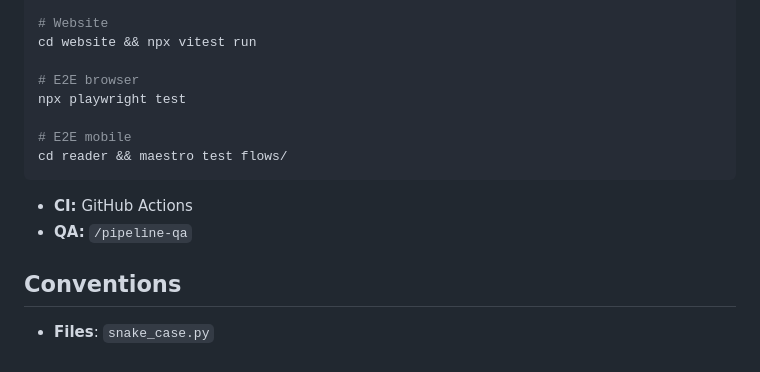
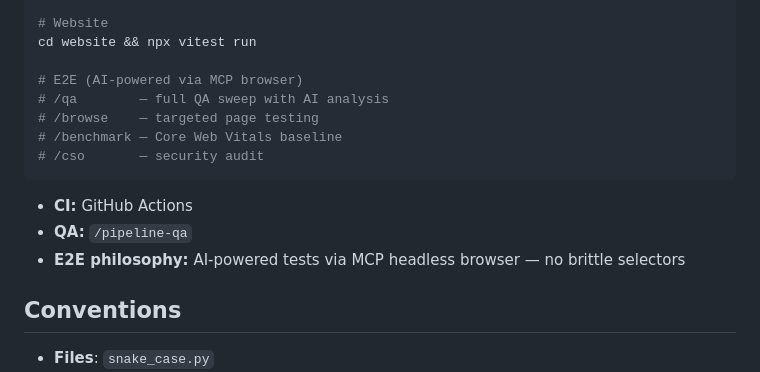
Before and after one commit to yousefh409/suhuf, a Markdown page: CLAUDE.md, the part around the change. GitHub-like rendering.

````diff
--- a/CLAUDE.md
+++ b/CLAUDE.md
@@ -53,15 +53,16 @@ cd reader && npx jest
 # Website
 cd website && npx vitest run
 
-# E2E browser
-npx playwright test
-
-# E2E mobile
-cd reader && maestro test flows/
+# E2E (AI-powered via MCP browser)
+# /qa        — full QA sweep with AI analysis
+# /browse    — targeted page testing
+# /benchmark — Core Web Vitals baseline
+# /cso       — security audit
 ```
 
 - **CI:** GitHub Actions
 - **QA:** `/pipeline-qa`
+- **E2E philosophy:** AI-powered tests via MCP headless browser — no brittle selectors
 
 ## Conventions
 
````
Also changed, not shown: .gsd/TESTING.md (+64 -44 lines).
